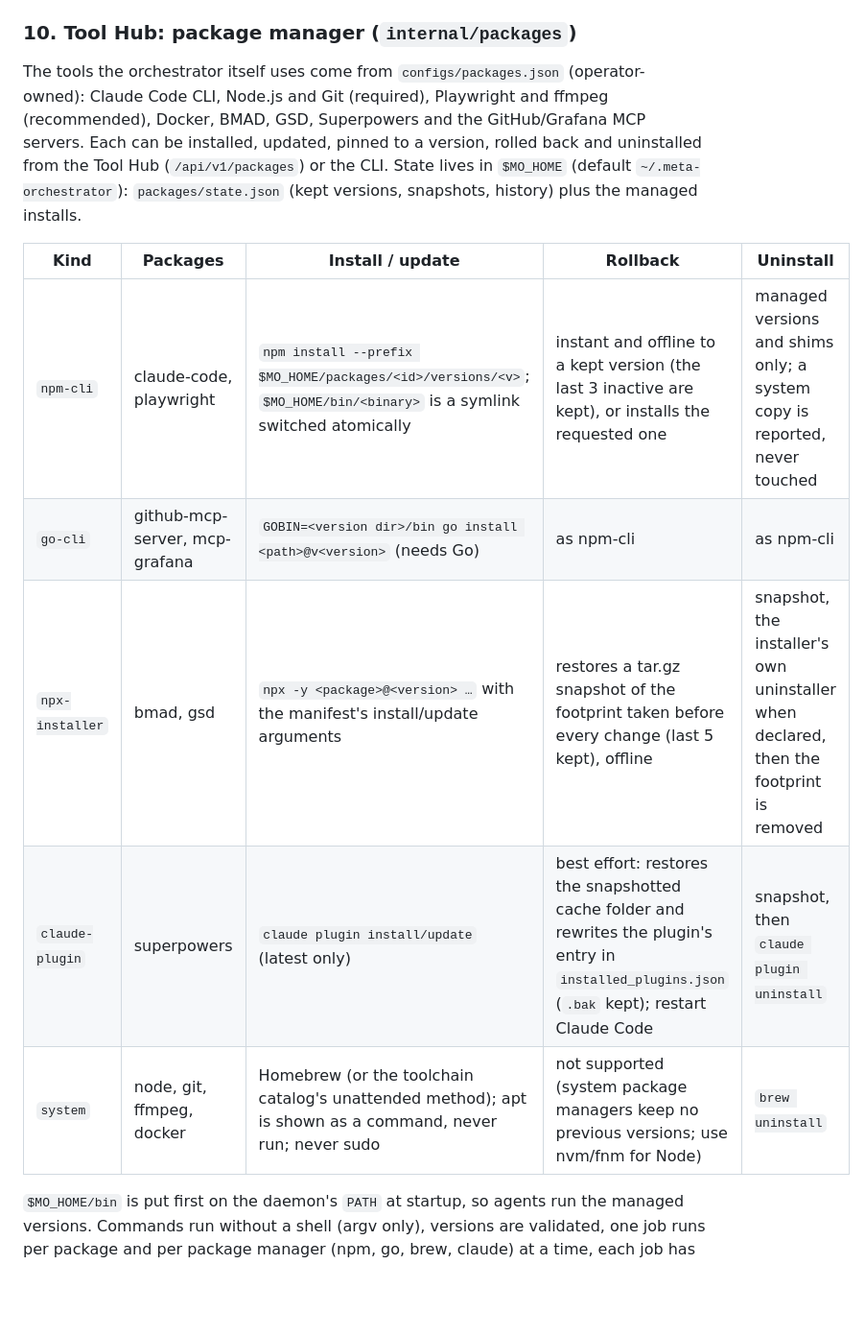
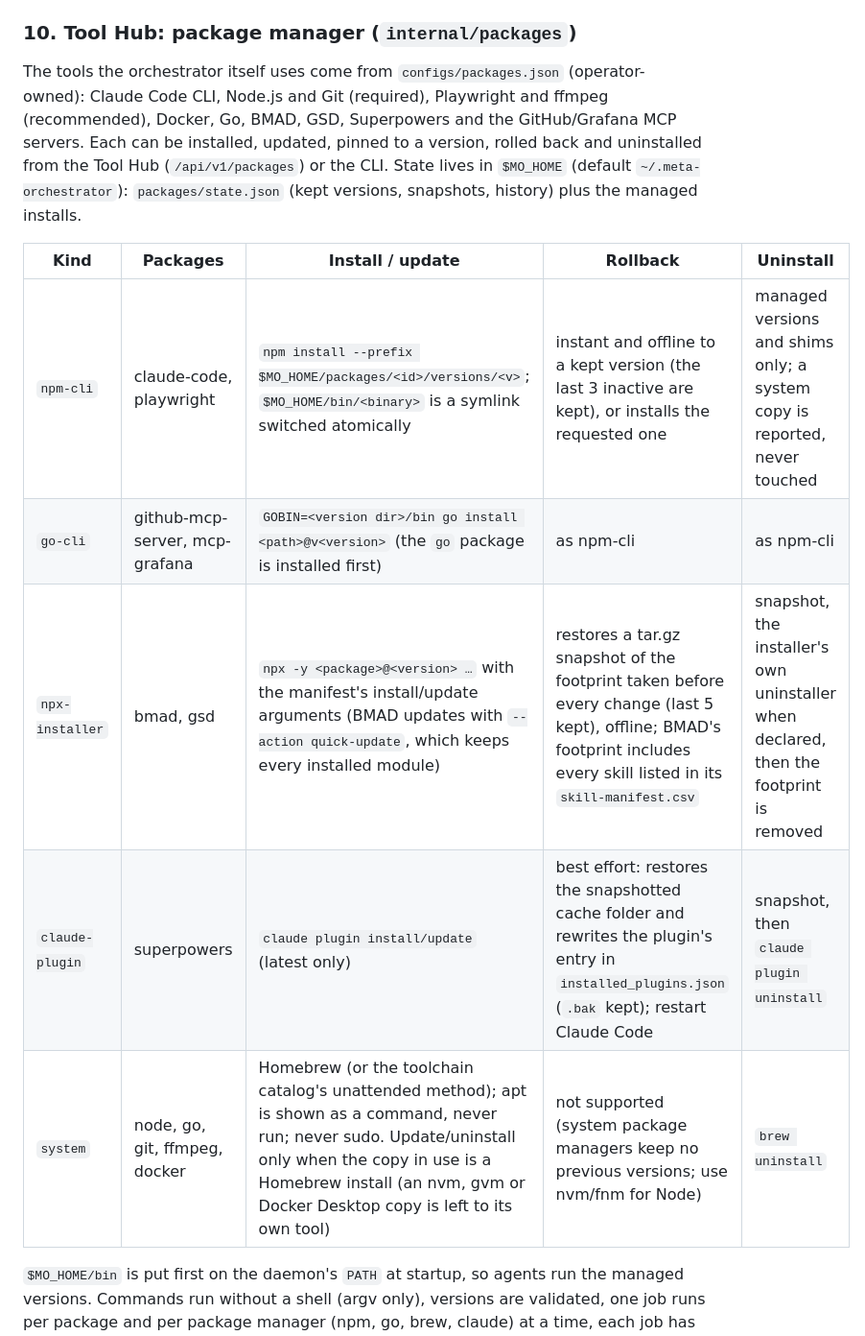
Before and after one commit to ahmadrezamusthafa/meta-orchestrator, a Markdown page: README.md, the part around the change. Shown at 96% size. Rendered like a GitHub page; blank space fills up the shorter version.

Commit message:
docs: Go package, BMAD quick-update and Homebrew-only system updates
Co-Authored-By: Claude Opus 5.5 (1M context) <noreply@anthropic.com>

```diff
--- a/README.md
+++ b/README.md
@@ -162,15 +162,15 @@ Agents can read live state from third-party services through MCP servers. Each c
 
 
 ### 10. Tool Hub: package manager (`internal/packages`)
-The tools the orchestrator itself uses come from `configs/packages.json` (operator-owned): Claude Code CLI, Node.js and Git (required), Playwright and ffmpeg (recommended), Docker, BMAD, GSD, Superpowers and the GitHub/Grafana MCP servers. Each can be installed, updated, pinned to a version, rolled back and uninstalled from the Tool Hub (`/api/v1/packages`) or the CLI. State lives in `$MO_HOME` (default `~/.meta-orchestrator`): `packages/state.json` (kept versions, snapshots, history) plus the managed installs.
+The tools the orchestrator itself uses come from `configs/packages.json` (operator-owned): Claude Code CLI, Node.js and Git (required), Playwright and ffmpeg (recommended), Docker, Go, BMAD, GSD, Superpowers and the GitHub/Grafana MCP servers. Each can be installed, updated, pinned to a version, rolled back and uninstalled from the Tool Hub (`/api/v1/packages`) or the CLI. State lives in `$MO_HOME` (default `~/.meta-orchestrator`): `packages/state.json` (kept versions, snapshots, history) plus the managed installs.
 
 | Kind | Packages | Install / update | Rollback | Uninstall |
 |---|---|---|---|---|
 | `npm-cli` | claude-code, playwright | `npm install --prefix $MO_HOME/packages/<id>/versions/<v>`; `$MO_HOME/bin/<binary>` is a symlink switched atomically | instant and offline to a kept version (the last 3 inactive are kept), or installs the requested one | managed versions and shims only; a system copy is reported, never touched |
-| `go-cli` | github-mcp-server, mcp-grafana | `GOBIN=<version dir>/bin go install <path>@v<version>` (needs Go) | as npm-cli | as npm-cli |
-| `npx-installer` | bmad, gsd | `npx -y <package>@<version> …` with the manifest's install/update arguments | restores a tar.gz snapshot of the footprint taken before every change (last 5 kept), offline | snapshot, the installer's own uninstaller when declared, then the footprint is removed |
+| `go-cli` | github-mcp-server, mcp-grafana | `GOBIN=<version dir>/bin go install <path>@v<version>` (the `go` package is installed first) | as npm-cli | as npm-cli |
+| `npx-installer` | bmad, gsd | `npx -y <package>@<version> …` with the manifest's install/update arguments (BMAD updates with `--action quick-update`, which keeps every installed module) | restores a tar.gz snapshot of the footprint taken before every change (last 5 kept), offline; BMAD's footprint includes every skill listed in its `skill-manifest.csv` | snapshot, the installer's own uninstaller when declared, then the footprint is removed |
 | `claude-plugin` | superpowers | `claude plugin install/update` (latest only) | best effort: restores the snapshotted cache folder and rewrites the plugin's entry in `installed_plugins.json` (`.bak` kept); restart Claude Code | snapshot, then `claude plugin uninstall` |
-| `system` | node, git, ffmpeg, docker | Homebrew (or the toolchain catalog's unattended method); apt is shown as a command, never run; never sudo | not supported (system package managers keep no previous versions; use nvm/fnm for Node) | `brew uninstall` |
+| `system` | node, go, git, ffmpeg, docker | Homebrew (or the toolchain catalog's unattended method); apt is shown as a command, never run; never sudo. Update/uninstall only when the copy in use is a Homebrew install (an nvm, gvm or Docker Desktop copy is left to its own tool) | not supported (system package managers keep no previous versions; use nvm/fnm for Node) | `brew uninstall` |
 
 `$MO_HOME/bin` is put first on the daemon's `PATH` at startup, so agents run the managed versions. Commands run without a shell (argv only), versions are validated, one job runs per package and per package manager (npm, go, brew, claude) at a time, each job has a 15-minute timeout and its process group is killed on cancel. Status comes from running each binary's version command (cached for a minute); the latest version is cached for an hour and fetched in the background, never while listing. A version that cannot be read is reported as `unknown`.
 
```
